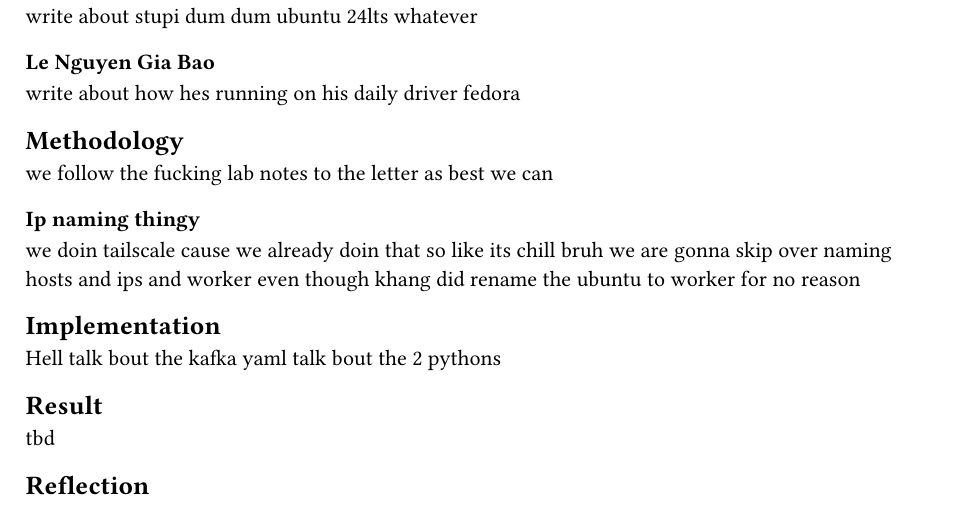
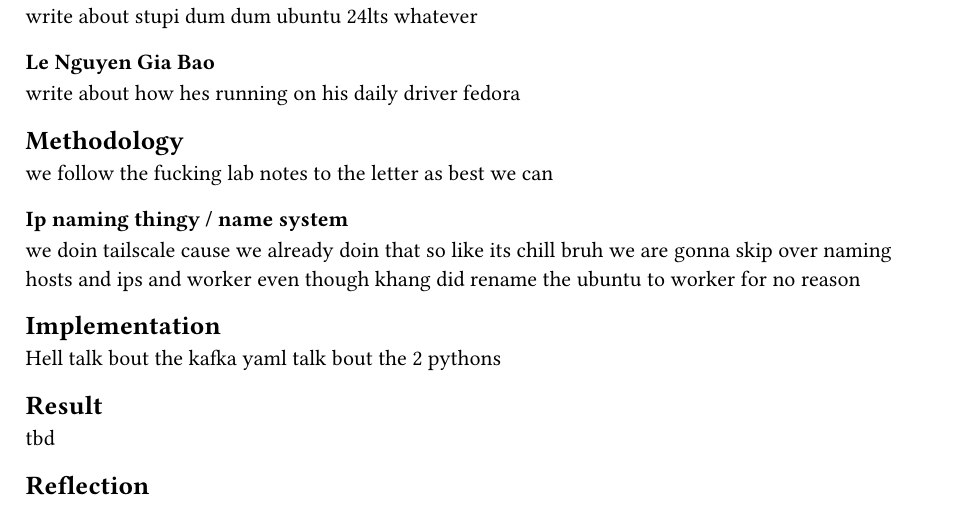
Before and after one commit to ttkb-hcmut/minecluster, a Typst document (class/lab1/report.typ): part of the page, cut so that both start at the same text. Compiled offline with Typst 0.15.

Commit message:
lab1: alternate section name

```diff
--- a/class/lab1/report.typ
+++ b/class/lab1/report.typ
@@ -7,7 +7,7 @@
   write about how hes running on his daily driver fedora
 == Methodology
 we follow the fucking lab notes to the letter as best we can
-=== Ip naming thingy
+=== Ip naming thingy / name system
 we doin tailscale cause we already doin that so like its chill bruh we are gonna skip over naming hosts and ips and worker even though khang did rename the ubuntu to worker for no reason
 == Implementation
 Hell
```
